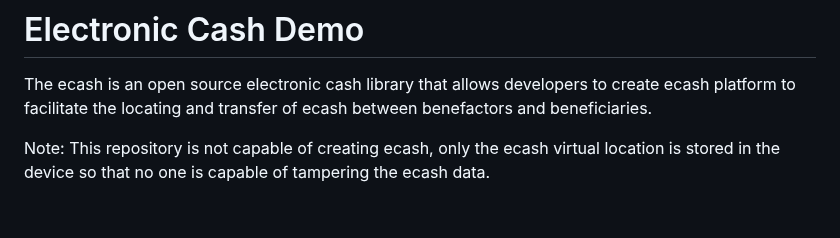
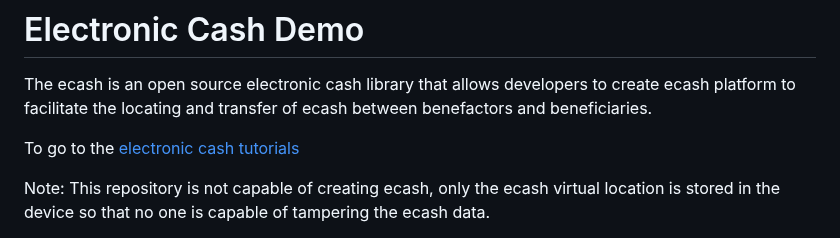
Before and after one commit to VeinSyct/Electronic-Cash, a Markdown page: README.md, the part around the change. Drawn GitHub-style; blank space fills up the shorter version.

```diff
--- a/README.md
+++ b/README.md
@@ -1,6 +1,8 @@
 # Electronic Cash Demo
 
 The ecash is an open source electronic cash library that allows developers to create ecash platform to facilitate the locating and transfer of ecash between benefactors and beneficiaries.
+
+To go to the [electronic cash tutorials](http://ecash-tutorial.web.app)
 
 Note: This repository is not capable of creating ecash, only the ecash virtual location is stored in the device so that no one is capable of tampering the ecash data.
 
```
